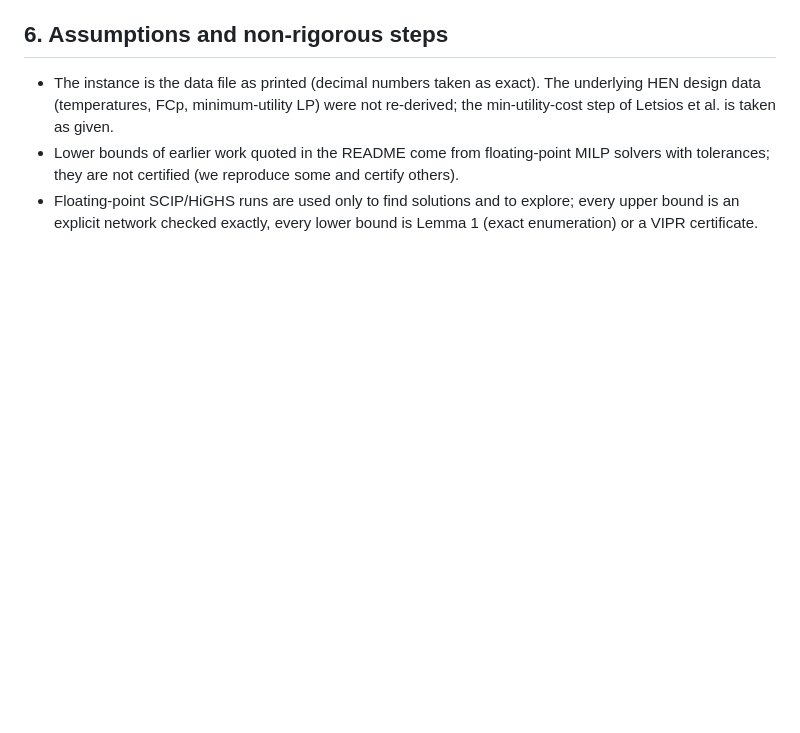
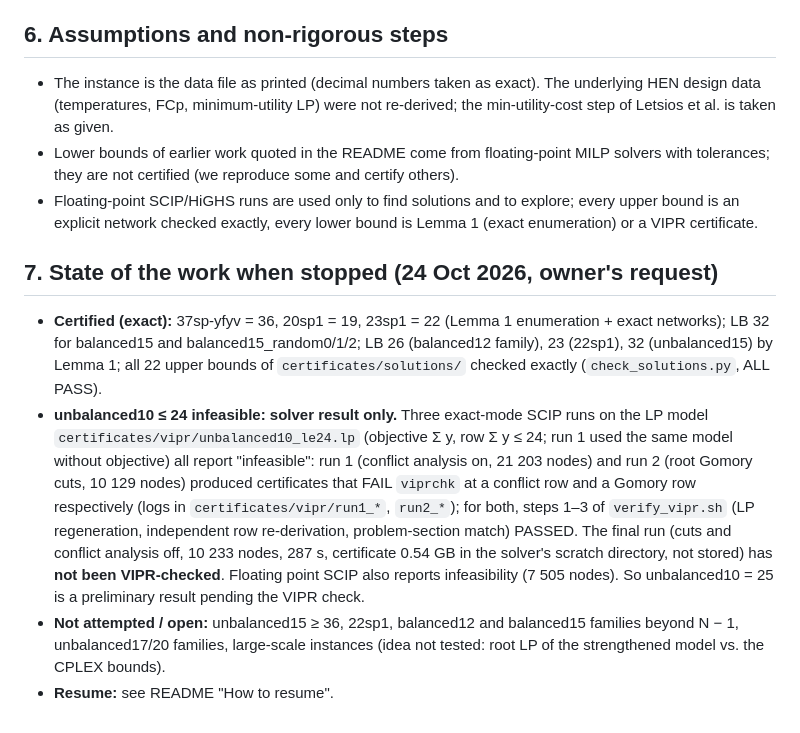
Before and after one commit to basedpolymer/chemistry-open-problems, a Markdown page: problems/hen-minimum-matches/result.md, the part around the change. GitHub-like rendering; blank space fills up the shorter version.

Commit message:
HEN minimum matches: final state at wrap-up (partial result: 37sp-yfyv = 36, 20sp1 = 19, 23sp1 = 22 closed; LB 32 for balanced15 family; unbalanced10 = 25 by exact SCIP, VIPR check not completed; not yet verified by an agent)
Co-Authored-By: Claude Opus 5.5 <noreply@anthropic.com>
Claude-Session: https://claude.ai/code/session_014AedcZijD2D3B46JxEpDud

```diff
--- a/problems/hen-minimum-matches/result.md
+++ b/problems/hen-minimum-matches/result.md
@@ -170,3 +170,21 @@ Trusted base for a VIPR-certified claim: the proofs of Secs. 1 and 3, `check_lp_
   not certified (we reproduce some and certify others).
 - Floating-point SCIP/HiGHS runs are used only to find solutions and to explore; every upper bound is an explicit
   network checked exactly, every lower bound is Lemma 1 (exact enumeration) or a VIPR certificate.
+
+## 7. State of the work when stopped (24 Oct 2026, owner's request)
+
+- **Certified (exact):** 37sp-yfyv = 36, 20sp1 = 19, 23sp1 = 22 (Lemma 1 enumeration + exact networks);
+  LB 32 for balanced15 and balanced15_random0/1/2; LB 26 (balanced12 family), 23 (22sp1), 32 (unbalanced15) by
+  Lemma 1; all 22 upper bounds of `certificates/solutions/` checked exactly (`check_solutions.py`, ALL PASS).
+- **unbalanced10 ≤ 24 infeasible: solver result only.** Three exact-mode SCIP runs on the LP model
+  `certificates/vipr/unbalanced10_le24.lp` (objective Σ y, row Σ y ≤ 24; run 1 used the same model without
+  objective) all report "infeasible": run 1 (conflict analysis on, 21 203 nodes) and run 2 (root Gomory cuts,
+  10 129 nodes) produced certificates that FAIL `viprchk` at a conflict row and a Gomory row respectively (logs in
+  `certificates/vipr/run1_*`, `run2_*`); for both, steps 1–3 of `verify_vipr.sh` (LP regeneration, independent
+  row re-derivation, problem-section match) PASSED. The final run (cuts and conflict analysis off, 10 233 nodes,
+  287 s, certificate 0.54 GB in the solver's scratch directory, not stored) has **not been VIPR-checked**. Floating
+  point SCIP also reports infeasibility (7 505 nodes). So unbalanced10 = 25 is a preliminary result pending the
+  VIPR check.
+- **Not attempted / open:** unbalanced15 ≥ 36, 22sp1, balanced12 and balanced15 families beyond N − 1, unbalanced17/20
+  families, large-scale instances (idea not tested: root LP of the strengthened model vs. the CPLEX bounds).
+- **Resume:** see README "How to resume".
```
Also changed, not shown: problems/hen-minimum-matches/README.md (+1 -1 lines).
